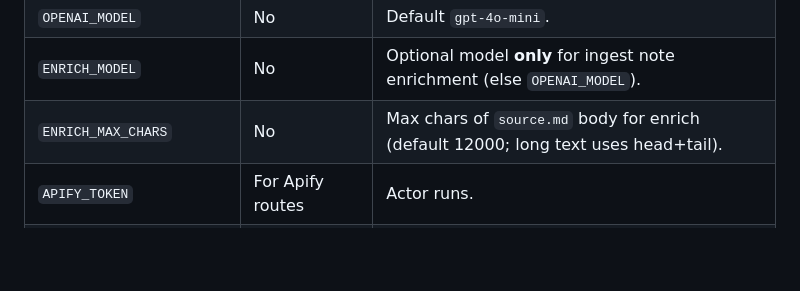
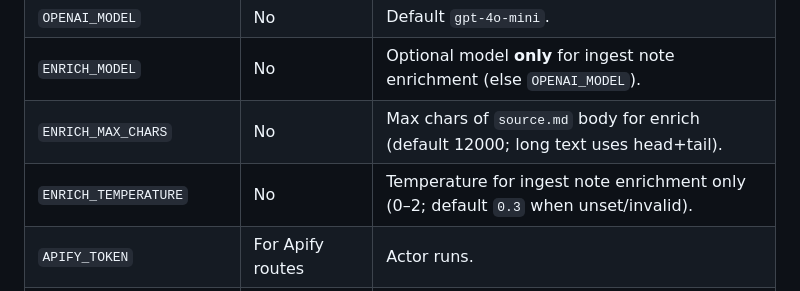
Before and after one commit to aletuan/SecondBrain, a Markdown page: README.md, the part around the change. GitHub-like rendering; blank space fills up the shorter version.

Commit message:
docs: document ENRICH_TEMPERATURE
Made-with: Cursor

```diff
--- a/README.md
+++ b/README.md
@@ -42,6 +42,7 @@ Thư mục **`vault/`** mặc định **gitignore** (dữ liệu cá nhân).
 | `OPENAI_MODEL` | No | Default `gpt-4o-mini`. |
 | `ENRICH_MODEL` | No | Optional model **only** for ingest note enrichment (else `OPENAI_MODEL`). |
 | `ENRICH_MAX_CHARS` | No | Max chars of `source.md` body for enrich (default 12000; long text uses head+tail). |
+| `ENRICH_TEMPERATURE` | No | Temperature for ingest note enrichment only (0–2; default `0.3` when unset/invalid). |
 | `APIFY_TOKEN` | For Apify routes | Actor runs. |
 | `X_BEARER_TOKEN` | For X routes (later) | Full X adapter is not implemented yet. |
 | `VAULT_ROOT` | No | Vault directory. |
```
Also changed, not shown: CLAUDE.md (+1 -0 lines).
